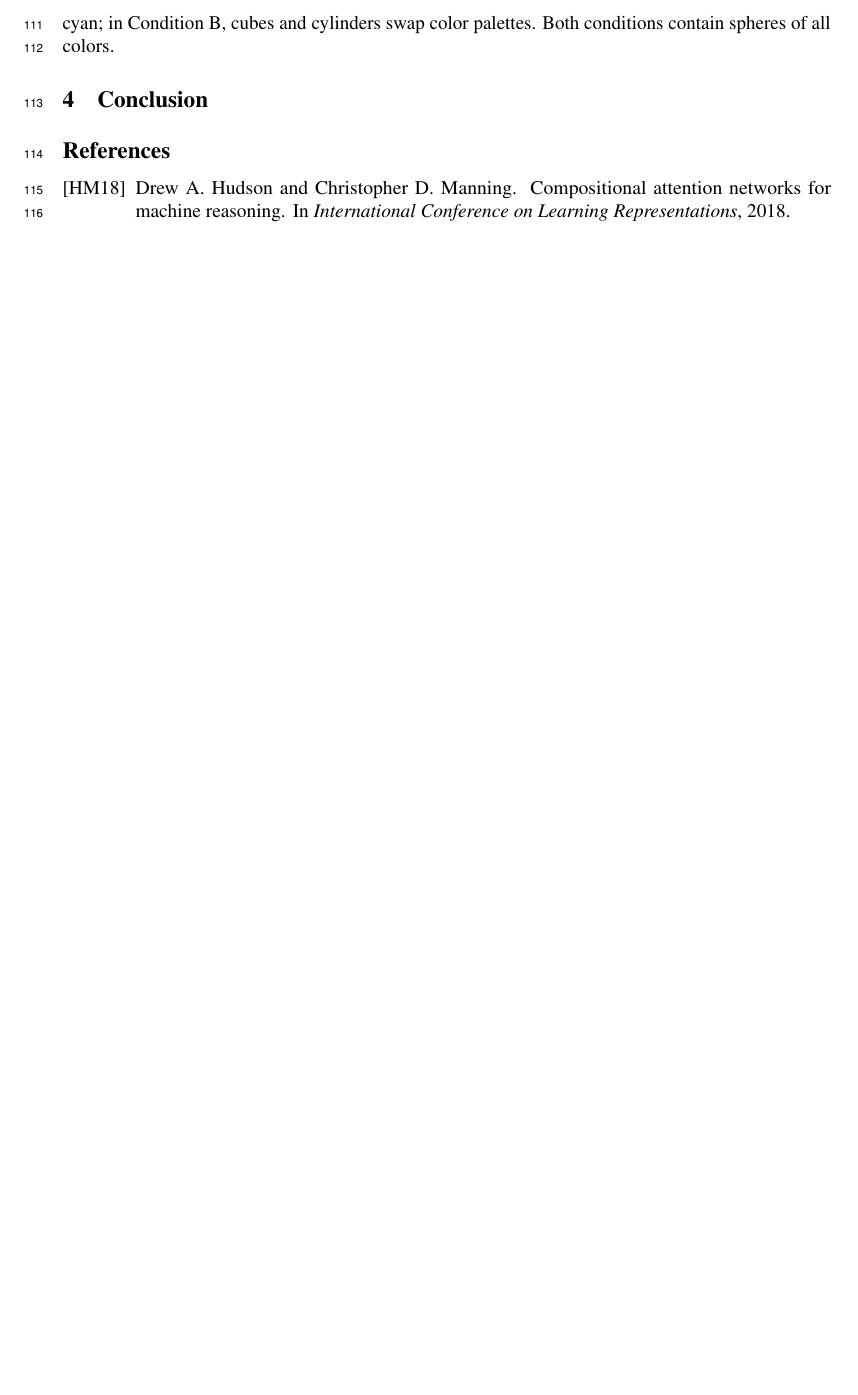
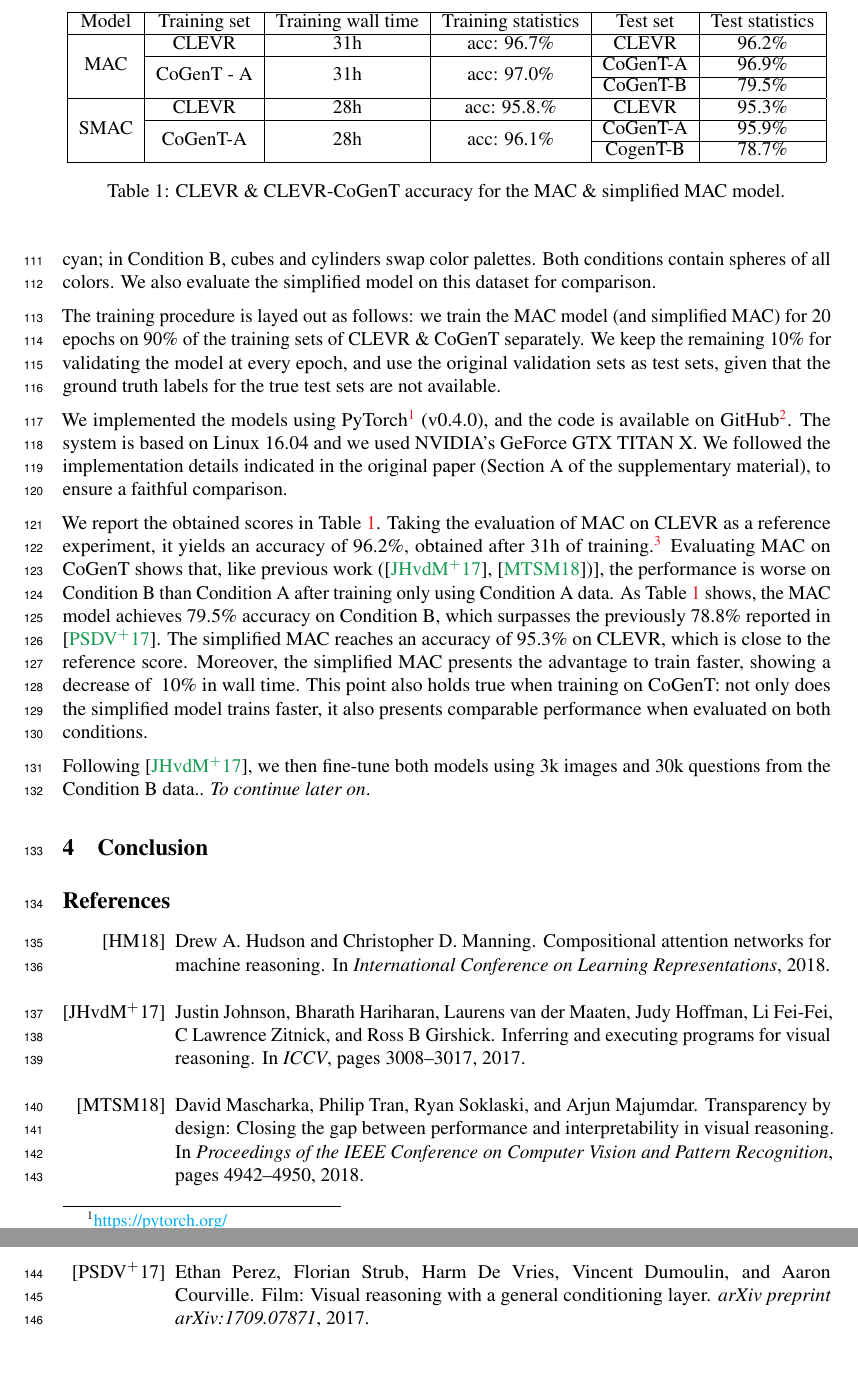
Before and after one commit to IBM/mi-visual-reasoning-pubs, a LaTeX paper (2018_nips_vigil/main.tex, which reads 2018_nips_vigil/experiments.tex): part of page 4 of 4 before the commit and two parts of pages 4 and 5 of 5 after it, the two joined at a grey line, cut at the place of the change, the shorter picture padded with empty space. Compiled offline with pdfLaTeX.

Commit message:
Started the experiments section.

```diff
--- a/2018_nips_vigil/experiments.tex
+++ b/2018_nips_vigil/experiments.tex
@@ -1,3 +1,30 @@
 \section{Experiments}
 
-We propose to further analyse MAC’s generalization and transfer learning abilities by testing it on the CLEVR-CoGenT dataset. It is synthesized in the same way as CLEVR but contains two conditions: in Condition A, all cubes are gray, blue, brown, or yellow and all cylinders are red, green, purple, or cyan; in Condition B, cubes and cylinders swap color palettes. Both conditions contain spheres of all colors.
+We propose to further analyze MAC's generalization and transfer learning abilities by testing it on the CLEVR-CoGenT dataset. It is synthesized in the same way as CLEVR but contains two conditions: in Condition A, all cubes are gray, blue, brown, or yellow and all cylinders are red, green, purple, or cyan; in Condition B, cubes and cylinders swap color palettes. Both conditions contain spheres of all colors. We also evaluate the simplified model on this dataset for comparison.
+
+The training procedure is layed out as follows: we train the MAC model (and simplified MAC) for 20 epochs on 90\% of the training sets of CLEVR \& CoGenT separately. We keep the remaining 10\% for validating the model at every epoch, and use the original validation sets as test sets, given that the ground truth labels for the true test sets are not available.
+
+We implemented the models using PyTorch\footnote{\url{https://pytorch.org/}} (v0.4.0), and the code is available on GitHub\footnote{\url{https://github.com/IBM/mi-prometheus/}}. The system is based on Linux 16.04 and we used NVIDIA's GeForce GTX TITAN X. We followed the implementation details indicated in the original paper (Section A of the supplementary material), to ensure a faithful comparison.
+
+\begin{table}[]
+	\centering
+	\begin{tabular}{|c|c|c|c|c|c|}
+		\hline
+		Model                 & Training set                & \multicolumn{1}{l|}{Training wall time} & Training statistics          & Test set & Test statistics \\ \hline
+		\multirow{3}{*}{MAC}  & CLEVR                       & 31h                                     & acc: 96.7\%                  & CLEVR    & 96.2\%          \\ \cline{2-6}
+		& \multirow{2}{*}{CoGenT - A} & \multirow{2}{*}{31h}                    & \multirow{2}{*}{acc: 97.0\%} & CoGenT-A & 96.9\%          \\ \cline{5-6}
+		&                             &                                         &                              & CoGenT-B & 79.5\%          \\ \hline
+		\multirow{3}{*}{SMAC} & CLEVR                       & 28h                                     & acc: 95.8.\%                 & CLEVR    & 95.3\%          \\ \cline{2-6}
+		& \multirow{2}{*}{CoGenT-A}   & \multirow{2}{*}{28h}                    & \multirow{2}{*}{acc: 96.1\%} & CoGenT-A & 95.9\%          \\ \cline{5-6}
+		&                             &                                         &                              & CogenT-B & 78.7\%          \\ \hline
+	\end{tabular}
+	\caption{CLEVR \& CLEVR-CoGenT accuracy for the MAC \& simplified MAC model.}
+	\label{results}
+\end{table}
+
+We report the obtained scores in \tableref{results}. Taking the evaluation of MAC on CLEVR as a reference experiment, it yields an accuracy of 96.2\%, obtained after 31h of training.\vmf{Not sure if we should explain in more details why there's a 3\% gap..}
+Evaluating MAC on CoGenT shows that, like previous work (\cite{johnson2017inferring}, \cite{mascharka2018transparency})], the performance is worse on Condition B than Condition A after training only using Condition A data. As \tableref{results} shows, the MAC model achieves 79.5\% accuracy on Condition B, which surpasses the previously 78.8\% reported in \cite{perez2017film}.
+The simplified MAC reaches an accuracy of 95.3\% on CLEVR, which is close to the reference score. Moreover, the simplified MAC presents the advantage to train faster, showing a decrease of ~10\% in wall time. This point also holds true when training on CoGenT: not only does the simplified model trains faster, it also presents comparable performance when evaluated on both conditions.
+
+
+Following \cite{johnson2017inferring}, we then fine-tune both models using 3k images and 30k questions from the Condition B data.. \textit{To continue later on}.
```
Also changed, not shown: 2018_nips_vigil/main.tex (+14 -0 lines), 2018_nips_vigil/prometheus.bib (+24 -0 lines).
